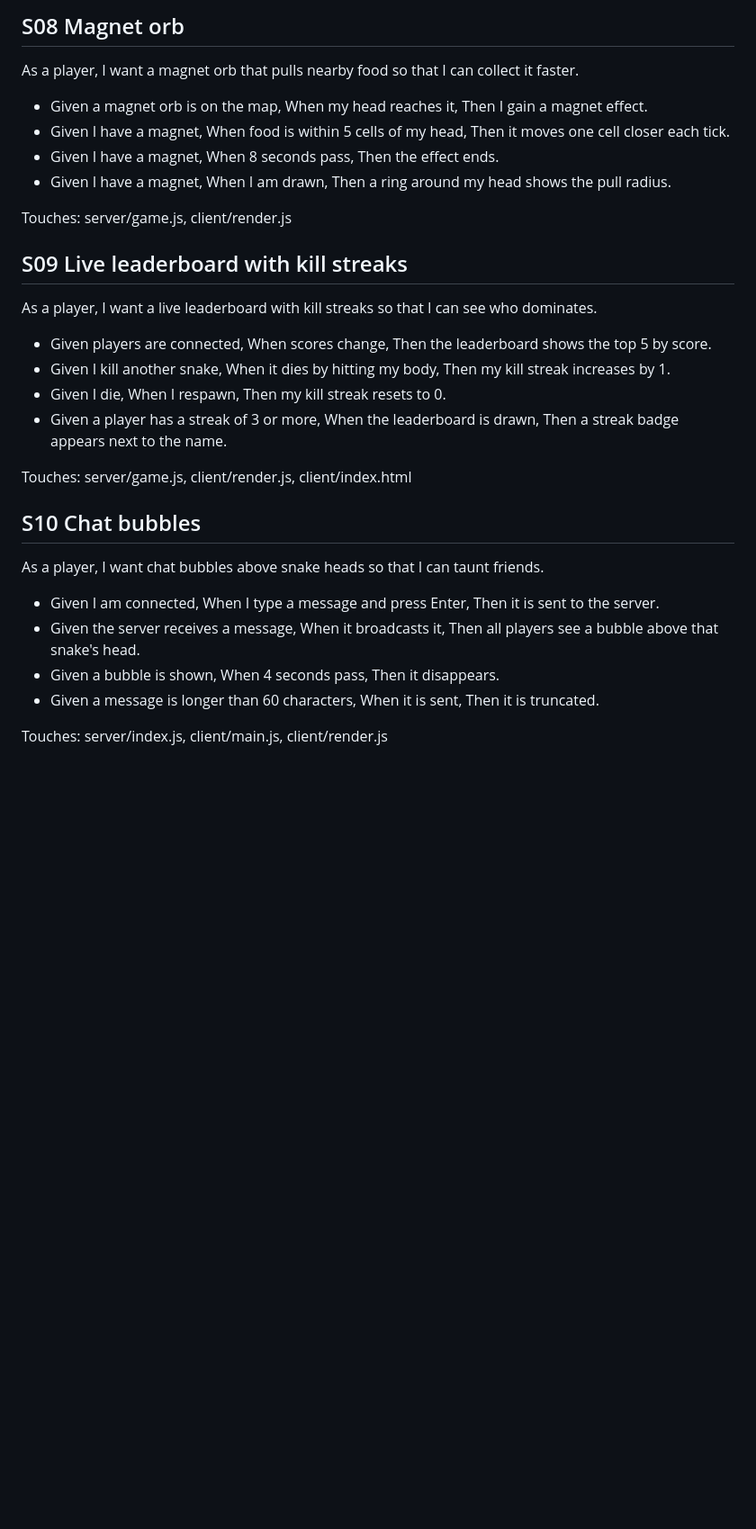
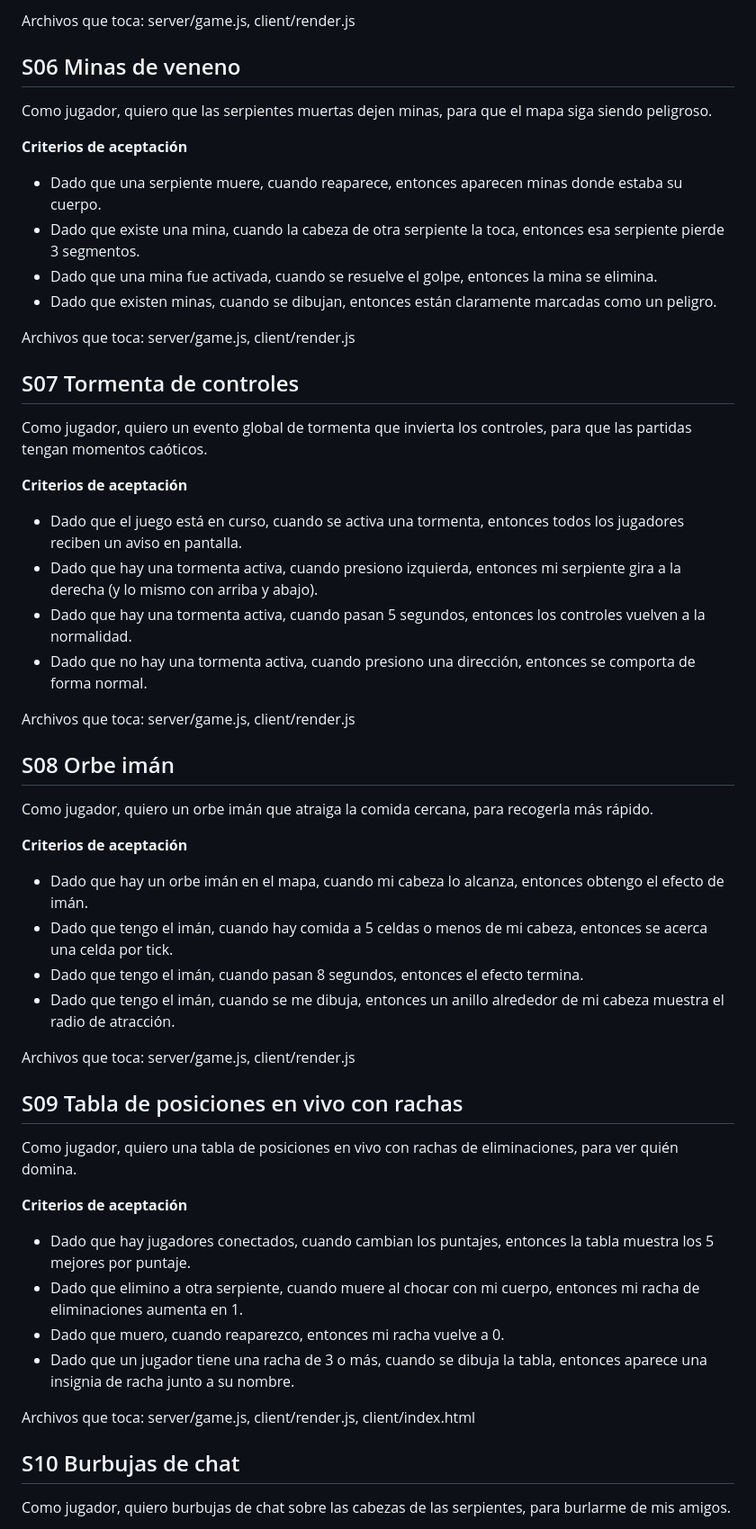
Before and after one commit to FernandaAlfaroSagua/snake, a Markdown page: STORIES.md, the part around one of its changes. Shown at 90% size. Drawn GitHub-style; blank space fills up the shorter version.

Commit message:
docs: translate user stories to Spanish

```diff
--- a/STORIES.md
+++ b/STORIES.md
@@ -65,27 +55,50 @@ Touches: server/game.js, client/render.js
 
-## S08 Magnet orb
-As a player, I want a magnet orb that pulls nearby food so that I can collect it faster.
-- Given a magnet orb is on the map, When my head reaches it, Then I gain a magnet effect.
-- Given I have a magnet, When food is within 5 cells of my head, Then it moves one cell closer each tick.
-- Given I have a magnet, When 8 seconds pass, Then the effect ends.
-- Given I have a magnet, When I am drawn, Then a ring around my head shows the pull radius.
+Archivos que toca: server/game.js, client/render.js
 
-Touches: server/game.js, client/render.js
+## S06 Minas de veneno
+Como jugador, quiero que las serpientes muertas dejen minas, para que el mapa siga siendo peligroso.
 
-## S09 Live leaderboard with kill streaks
-As a player, I want a live leaderboard with kill streaks so that I can see who dominates.
-- Given players are connected, When scores change, Then the leaderboard shows the top 5 by score.
-- Given I kill another snake, When it dies by hitting my body, Then my kill streak increases by 1.
-- Given I die, When I respawn, Then my kill streak resets to 0.
-- Given a player has a streak of 3 or more, When the leaderboard is drawn, Then a streak badge appears next to the name.
+**Criterios de aceptación**
+- Dado que una serpiente muere, cuando reaparece, entonces aparecen minas donde estaba su cuerpo.
+- Dado que existe una mina, cuando la cabeza de otra serpiente la toca, entonces esa serpiente pierde 3 segmentos.
+- Dado que una mina fue activada, cuando se resuelve el golpe, entonces la mina se elimina.
+- Dado que existen minas, cuando se dibujan, entonces están claramente marcadas como un peligro.
 
-Touches: server/game.js, client/render.js, client/index.html
+Archivos que toca: server/game.js, client/render.js
 
-## S10 Chat bubbles
-As a player, I want chat bubbles above snake heads so that I can taunt friends.
-- Given I am connected, When I type a message and press Enter, Then it is sent to the server.
-- Given the server receives a message, When it broadcasts it, Then all players see a bubble above that snake's head.
-- Given a bubble is shown, When 4 seconds pass, Then it disappears.
-- Given a message is longer than 60 characters, When it is sent, Then it is truncated.
+## S07 Tormenta de controles
+Como jugador, quiero un evento global de tormenta que invierta los controles, para que las partidas tengan momentos caóticos.
 
-Touches: server/index.js, client/main.js, client/render.js
+**Criterios de aceptación**
+- Dado que el juego está en curso, cuando se activa una tormenta, entonces todos los jugadores reciben un aviso en pantalla.
+- Dado que hay una tormenta activa, cuando presiono izquierda, entonces mi serpiente gira a la derecha (y lo mismo con arriba y abajo).
+- Dado que hay una tormenta activa, cuando pasan 5 segundos, entonces los controles vuelven a la normalidad.
+- Dado que no hay una tormenta activa, cuando presiono una dirección, entonces se comporta de forma normal.
+
+Archivos que toca: server/game.js, client/render.js
+
+## S08 Orbe imán
+Como jugador, quiero un orbe imán que atraiga la comida cercana, para recogerla más rápido.
+
+**Criterios de aceptación**
+- Dado que hay un orbe imán en el mapa, cuando mi cabeza lo alcanza, entonces obtengo el efecto de imán.
+- Dado que tengo el imán, cuando hay comida a 5 celdas o menos de mi cabeza, entonces se acerca una celda por tick.
+- Dado que tengo el imán, cuando pasan 8 segundos, entonces el efecto termina.
+- Dado que tengo el imán, cuando se me dibuja, entonces un anillo alrededor de mi cabeza muestra el radio de atracción.
+
+Archivos que toca: server/game.js, client/render.js
+
+## S09 Tabla de posiciones en vivo con rachas
+Como jugador, quiero una tabla de posiciones en vivo con rachas de eliminaciones, para ver quién domina.
+
+**Criterios de aceptación**
+- Dado que hay jugadores conectados, cuando cambian los puntajes, entonces la tabla muestra los 5 mejores por puntaje.
+- Dado que elimino a otra serpiente, cuando muere al chocar con mi cuerpo, entonces mi racha de eliminaciones aumenta en 1.
+- Dado que muero, cuando reaparezco, entonces mi racha vuelve a 0.
+- Dado que un jugador tiene una racha de 3 o más, cuando se dibuja la tabla, entonces aparece una insignia de racha junto a su nombre.
+
+Archivos que toca: server/game.js, client/render.js, client/index.html
+
+## S10 Burbujas de chat
+Como jugador, quiero burbujas de chat sobre las cabezas de las serpientes, para burlarme de mis amigos.
+
```
Also changed, not shown: other parts of STORIES.md (+46 -49 lines).
